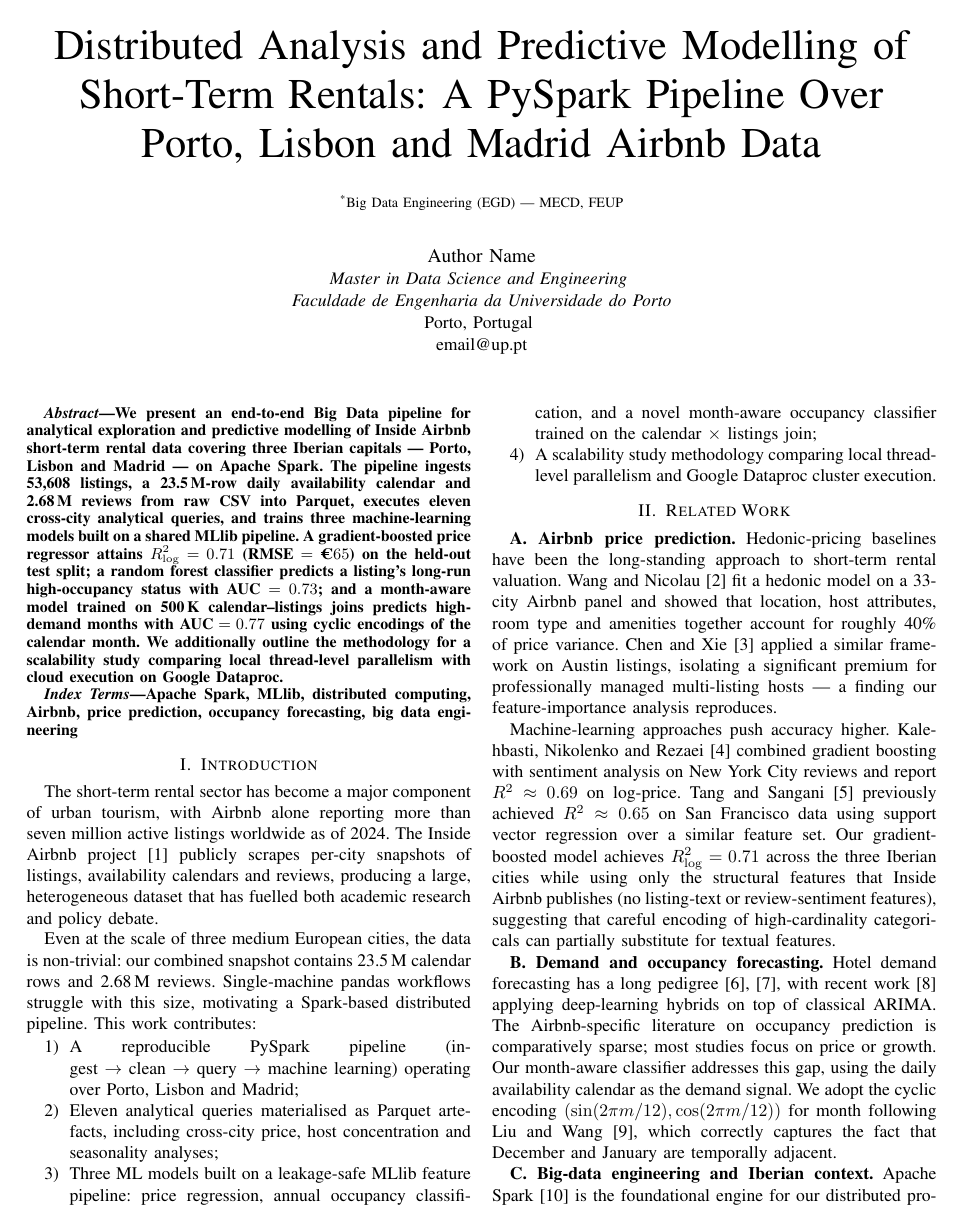
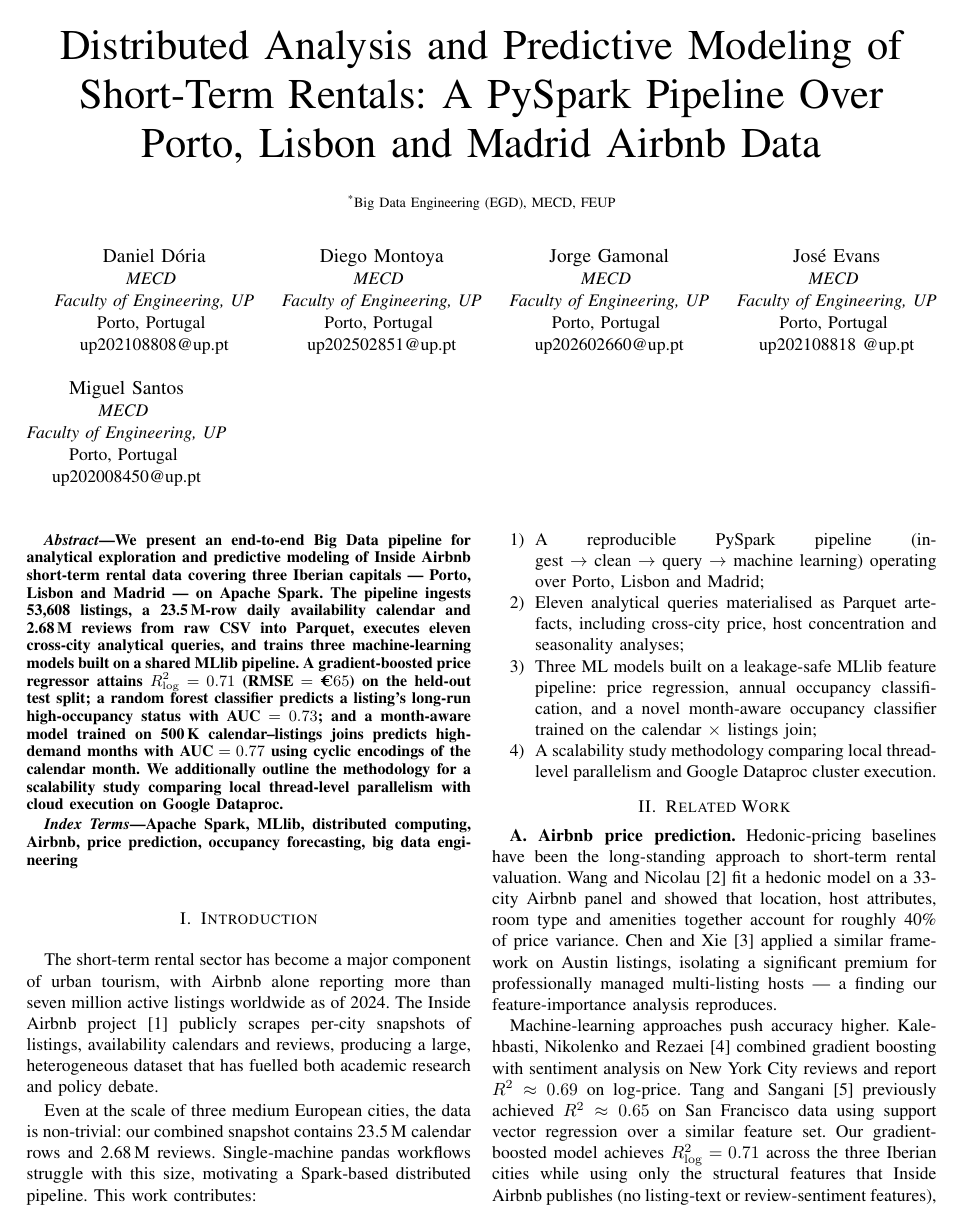
Before and after one commit to jorgegr1/Portugal-AirBnb-analysis, a LaTeX paper (reports/final_report/report.tex): page 1 of 5. Compiled offline with pdfLaTeX.

Commit message:
Updated report wit the latest files

```diff
--- a/reports/final_report/report.tex
+++ b/reports/final_report/report.tex
@@ -17,21 +17,46 @@
 
 \begin{document}
 
-\title{Distributed Analysis and Predictive Modelling of Short-Term Rentals: A PySpark Pipeline Over Porto, Lisbon and Madrid Airbnb Data\\
-{\footnotesize \textsuperscript{*}Big Data Engineering (EGD) --- MECD, FEUP}}
+\title{Distributed Analysis and Predictive Modeling of Short-Term Rentals: A PySpark Pipeline Over Porto, Lisbon and Madrid Airbnb Data\\
+{\footnotesize \textsuperscript{*}Big Data Engineering (EGD), MECD, FEUP}}
 
 \author{
-\IEEEauthorblockN{Author Name}
-\IEEEauthorblockA{\textit{Master in Data Science and Engineering} \\
-\textit{Faculdade de Engenharia da Universidade do Porto}\\
-Porto, Portugal \\
-email@up.pt}
+    \IEEEauthorblockN{Daniel Dória}
+    \IEEEauthorblockA{\textit{MECD} \\
+    \textit{Faculty of Engineering, UP}\\
+    Porto, Portugal \\
+    up202108808@up.pt}
+    \and
+    \IEEEauthorblockN{Diego Montoya}
+    \IEEEauthorblockA{\textit{MECD} \\
+    \textit{Faculty of Engineering, UP}\\
+    Porto, Portugal \\
+    up202502851@up.pt}
+    \and
+    \IEEEauthorblockN{Jorge Gamonal}
+    \IEEEauthorblockA{\textit{MECD} \\
+    \textit{Faculty of Engineering, UP}\\
+    Porto, Portugal \\
+    up202602660@up.pt}
+    \and
+    \IEEEauthorblockN{José Evans}
+    \IEEEauthorblockA{\textit{MECD} \\
+    \textit{Faculty of Engineering, UP}\\
+    Porto, Portugal \\
+    up202108818 @up.pt}
+    \and
+    \IEEEauthorblockN{Miguel Santos}
+    \IEEEauthorblockA{\textit{MECD} \\
+    \textit{Faculty of Engineering, UP}\\
+    Porto, Portugal \\
+    up202008450@up.pt}
 }
+
 
 \maketitle
 
 \begin{abstract}
-We present an end-to-end Big Data pipeline for analytical exploration and predictive modelling of Inside Airbnb short-term rental data covering three Iberian capitals --- Porto, Lisbon and Madrid --- on Apache Spark. The pipeline ingests 53{,}608 listings, a 23.5\,M-row daily availability calendar and 2.68\,M reviews from raw CSV into Parquet, executes eleven cross-city analytical queries, and trains three machine-learning models built on a shared MLlib pipeline. A gradient-boosted price regressor attains $R^2_{\log} = 0.71$ ($\text{RMSE} = \text{\texteuro}65$) on the held-out test split; a random forest classifier predicts a listing's long-run high-occupancy status with $\text{AUC}=0.73$; and a month-aware model trained on 500\,K calendar--listings joins predicts high-demand months with $\text{AUC}=0.77$ using cyclic encodings of the calendar month. We additionally outline the methodology for a scalability study comparing local thread-level parallelism with cloud execution on Google Dataproc.
+We present an end-to-end Big Data pipeline for analytical exploration and predictive modeling of Inside Airbnb short-term rental data covering three Iberian capitals --- Porto, Lisbon and Madrid --- on Apache Spark. The pipeline ingests 53{,}608 listings, a 23.5\,M-row daily availability calendar and 2.68\,M reviews from raw CSV into Parquet, executes eleven cross-city analytical queries, and trains three machine-learning models built on a shared MLlib pipeline. A gradient-boosted price regressor attains $R^2_{\log} = 0.71$ ($\text{RMSE} = \text{\texteuro}65$) on the held-out test split; a random forest classifier predicts a listing's long-run high-occupancy status with $\text{AUC}=0.73$; and a month-aware model trained on 500\,K calendar--listings joins predicts high-demand months with $\text{AUC}=0.77$ using cyclic encodings of the calendar month. We additionally outline the methodology for a scalability study comparing local thread-level parallelism with cloud execution on Google Dataproc.
 \end{abstract}
 
 \begin{IEEEkeywords}
```
Also changed, not shown: reports/final_report/report.bbl, 3 other files.
